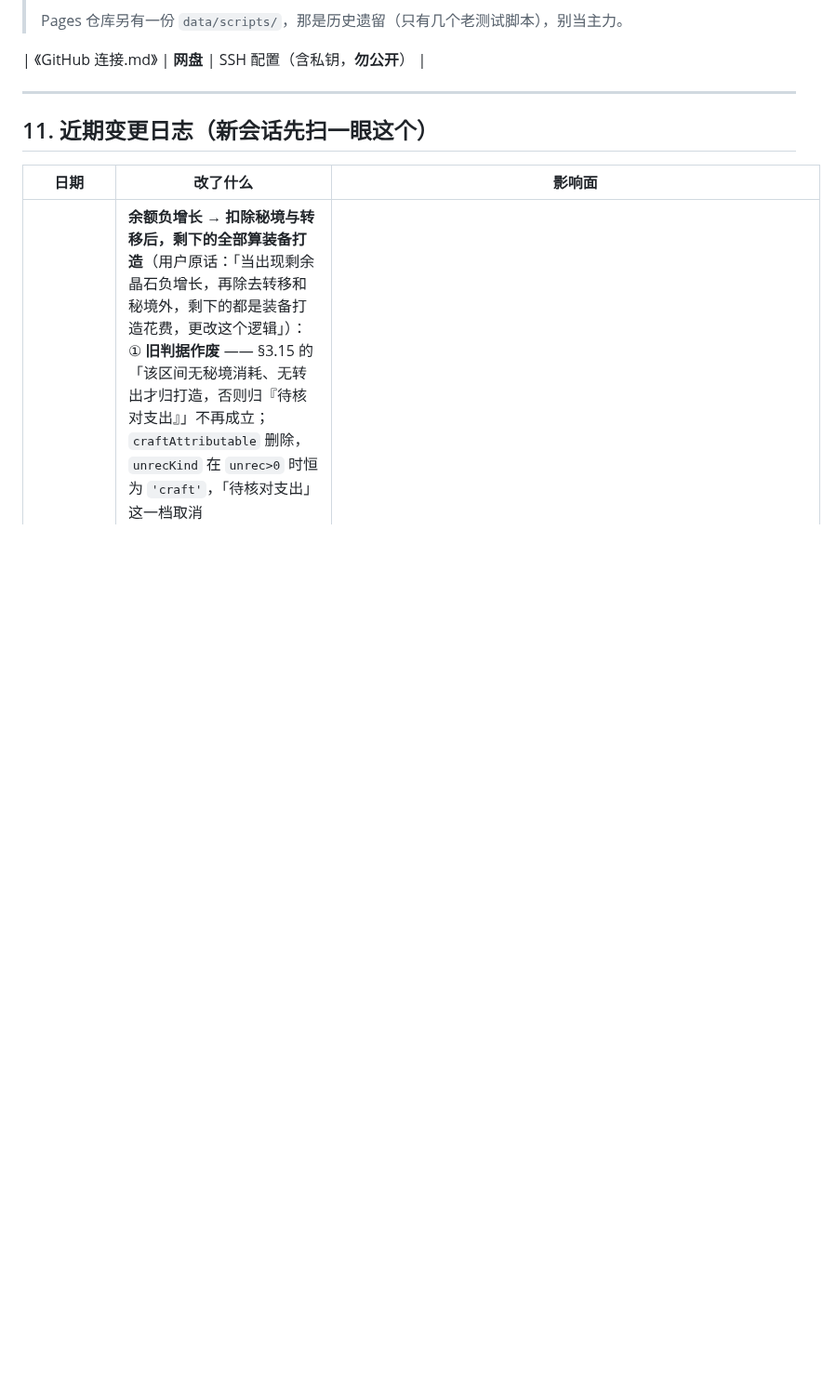
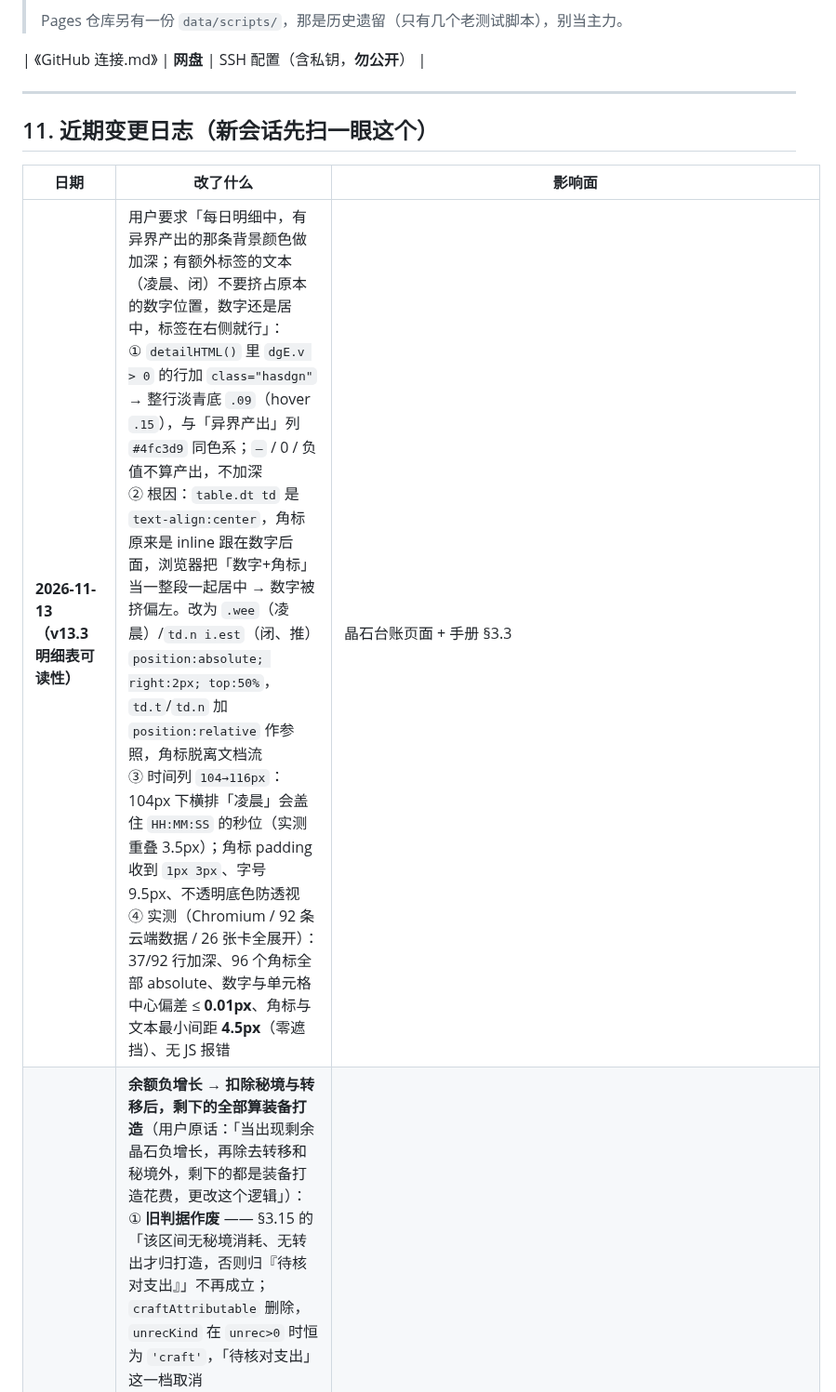
Before and after one commit to dycxlcvxv00/baozhan-game, a Markdown page: docs/台账维护手册-详细版.md, the part around the change. Shown at 93% size. Drawn GitHub-style; blank space fills up the shorter version.

Commit message:
style(v13.3): 明细表异界产出行加深背景，凌晨/闭角标改绝对定位右侧不挤占数字

```diff
--- a/docs/台账维护手册-详细版.md
+++ b/docs/台账维护手册-详细版.md
@@ -1801,6 +1801,7 @@ done
 
 | 日期 | 改了什么 | 影响面 |
 |---|---|---|
+| **2026-11-13（v13.3 明细表可读性）** | 用户要求「每日明细中，有异界产出的那条背景颜色做加深；有额外标签的文本（凌晨、闭）不要挤占原本的数字位置，数字还是居中，标签在右侧就行」：<br>① `detailHTML()` 里 `dgE.v > 0` 的行加 `class="hasdgn"` → 整行淡青底 `.09`（hover `.15`），与「异界产出」列 `#4fc3d9` 同色系；`—` / 0 / 负值不算产出，不加深<br>② 根因：`table.dt td` 是 `text-align:center`，角标原来是 inline 跟在数字后面，浏览器把「数字+角标」当一整段一起居中 → 数字被挤偏左。改为 `.wee`（凌晨）/`td.n i.est`（闭、推）`position:absolute; right:2px; top:50%`，`td.t`/`td.n` 加 `position:relative` 作参照，角标脱离文档流<br>③ 时间列 `104→116px`：104px 下横排「凌晨」会盖住 `HH:MM:SS` 的秒位（实测重叠 3.5px）；角标 padding 收到 `1px 3px`、字号 9.5px、不透明底色防透视<br>④ 实测（Chromium / 92 条云端数据 / 26 张卡全展开）：37/92 行加深、96 个角标全部 absolute、数字与单元格中心偏差 ≤ **0.01px**、角标与文本最小间距 **4.5px**（零遮挡）、无 JS 报错 | 晶石台账页面 + 手册 §3.3 |
 | **2026-11-13（负残差归因再更正）** | **余额负增长 → 扣除秘境与转移后，剩下的全部算装备打造**（用户原话：「当出现剩余晶石负增长，再除去转移和秘境外，剩下的都是装备打造花费，更改这个逻辑」）：<br>① **旧判据作废** —— §3.15 的「该区间无秘境消耗、无转出才归打造，否则归『待核对支出』」不再成立；`craftAttributable` 删除，`unrecKind` 在 `unrec>0` 时恒为 `'craft'`，「待核对支出」这一档取消（`unrecordedOther` 恒为 0）<br>② **为什么旧判据多余** —— 残差公式 `vRaw = (期末−期初) − 转入 + (秘境 + 打造手填 + 出售 + 转出)` 里，秘境与转出早已加回、转入早已扣除，`−vRaw` 天然就是「扣掉秘境与转移后仍缺的那块」<br>③ 文案同步：卡面「装备打造」格 / 明细表「装备打造」列 / tooltip / 表头说明全部改成新口径<br>④ 数值：当前 3 段负残差（陌尘 11-10 的 −8888 / −1910 / −3400）本就无秘境无转出 → 全站打造推断仍为 **14198**，「待核对支出」= 0，**数值不变**，改的是规则本身 | 晶石台账页面 + 手册 §3.20 |
 | **2026-11-11（v13.1 标签字号）** | **铭牌与开关标签字号统一**（用户：「等级和职业、财富值标签太小了，统一到和档位一样大」，提交 `d4921d8`）：<br>① 实测根因 —— 铭牌 Lv/职业是 10px（职业还是 400 字重，与 Lv 不一致）；**档位框看着大不是字号设定，而是「继承」** —— `tierBadge()` 生成纯文本（无 `.tb` 包裹），`.tierbox` 外层无 font-size，直接继承 `.vcard` 的 14px<br>② 铭牌区（Lv / 职业 / 档位框）统一 **12px / 700**，档位框改为显式设字号；职业字重 400→700<br>③ 开关行（财富值 / 档位）提到 **11px / 700**<br>④ 为找回宽度：padding 收紧（7→5px、代练 12→9px）、gap 5→4px → 开关行余量 29→**39px**（比改前还宽）<br>⑤ **为什么开关行不取 12px**：340px 卡宽 + 26 张真实卡实测 —— 10px 折行 0/26 余量 29px、11px 折行 1/26 余量 20px、**12px 折行 2/26 余量仅 10px**（违反「开关行不折行」红线）<br>**纯 CSS、零 JS 改动，集中在 vcStyle 块末尾新规则块内** | 晶石台账页面 + 手册 §3.3（提交 `d4921d8`） |
 | **2026-11-11（v13 卡牌样式）** | **卡牌样式重构**（用户逐轮确认后实装，提交 `487bb06`）：<br>① **全面框** —— 内部分区块统一淡冷调描边 `rgba(125,165,225,·)`，强度分层（录入区 .17 / 异界按钮 .20 / 顶部标签·开关·底部按钮 .15 / 档位框 .22 / 账号条 .13 / 数据块 .12）；描边承担「这里是可填区/独立信息块」的语义。★ **`.gemsbar`（剩余晶石）保持生产原样**（纯色底 `#0e2a1e` / 无描边 / 19px），用户明确要求不动<br>② **三态底色** —— 未录入 `#111827` / 已录入 `#101a16` / 主号 `#141426`；⚠️ `.licheng` 必须排在 `.graded` 之后（陌尘同带两 class，主号才保持紫底）<br>③ **轻反光** —— 角色名绿光 8px→2px/.33→.10、开关文字辉光全去（外辉 6px→2px）、代练 8px→2px；状态区分改由**底色**承担<br>④ **内框间距统一** —— 各子块 `margin-bottom` 归零，间距只由 `.vcard gap:6px` 决定（改前 6,6,6,6,14,14,12,14,12,12 混排 → 9 项全 6px），卡片高 641→603px<br>⑤ **来源三格标题改粗灰** `#8b97a8`（同统计区），数值仍保留青/靛/绿语义色<br>⑥ **铭牌留白放宽** padding-bottom 8→12px（名到分隔线 9→13px）<br>⑦ **三按钮字体统一** `font-family:inherit`+`font-weight:600` —— 修生产既有缺陷（`.vc-foot .btn-commit` 自带 700 且 button 未重置字体族 → 「录入」700+中文栈、另两个 400+Arial）<br>⑧ **异界按钮** = 框 + 圆点 + 文本（`.dot` 早已存在，仅描边被 A 版收尾规则抹掉），点 7→8px<br>⑨ **详细按钮 ▼ 箭头**加灰提可见度（原箭头早已存在）<br>**改动全部集中在 vcStyle 块末尾一个新规则块内，回退只需删除该块；纯 CSS，零 JS 改动** | 晶石台账页面 + 手册 §3.3（提交 `487bb06`） |
```
